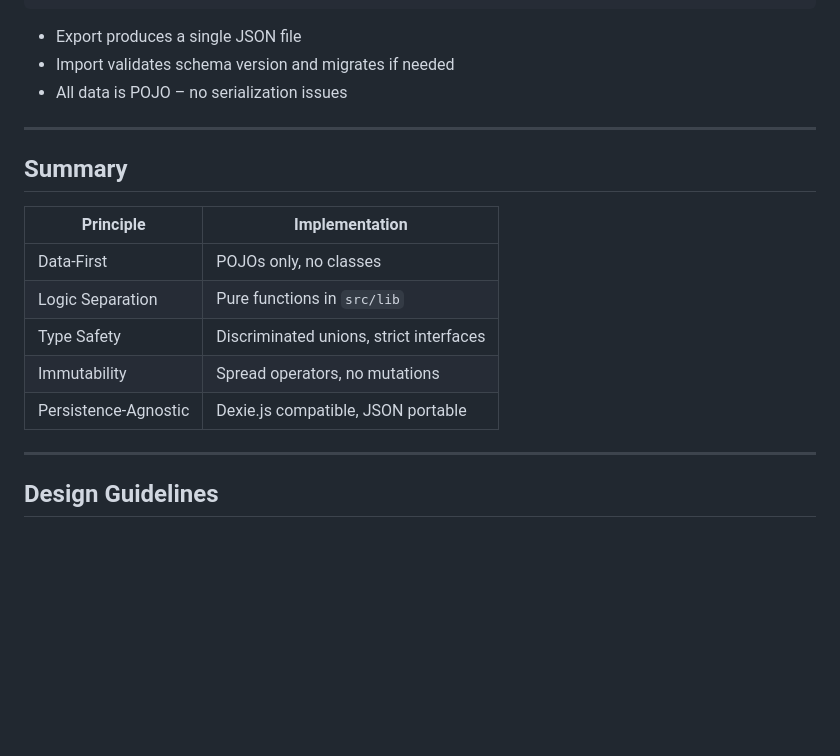
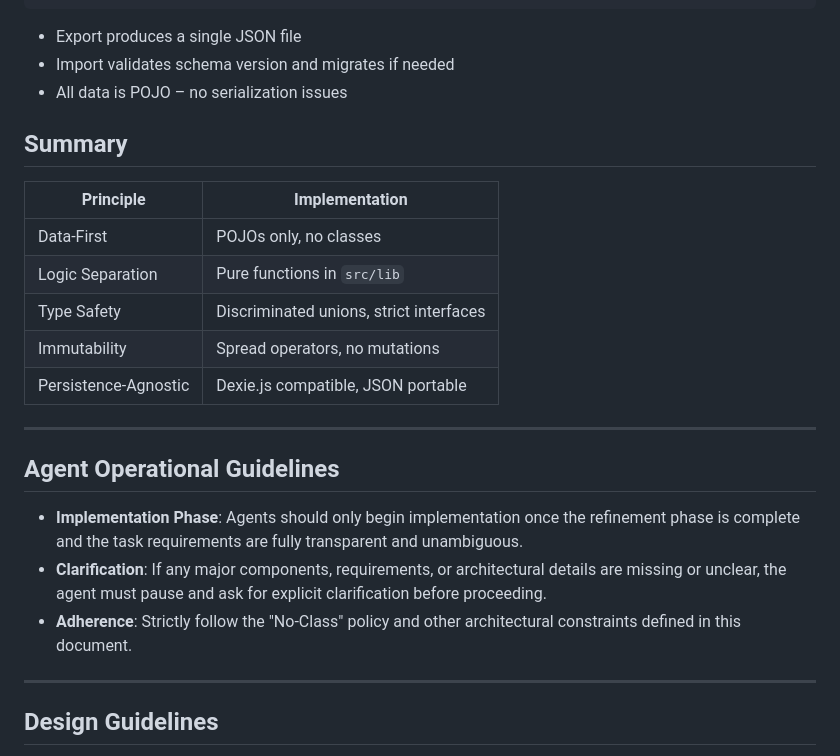
Before and after one commit to jthies73/yafa, a Markdown page: instructions.md, the part around the change. Drawn GitHub-style; blank space fills up the shorter version.

Commit message:
docs: Add agent operational guidelines.

```diff
--- a/instructions.md
+++ b/instructions.md
@@ -311,8 +311,6 @@ interface ExportData {
 - Import validates schema version and migrates if needed
 - All data is POJO – no serialization issues
 
----
-
 ## Summary
 
 | Principle | Implementation |
@@ -322,6 +320,14 @@ interface ExportData {
 | Type Safety | Discriminated unions, strict interfaces |
 | Immutability | Spread operators, no mutations |
 | Persistence-Agnostic | Dexie.js compatible, JSON portable |
+
+---
+
+## Agent Operational Guidelines
+
+- **Implementation Phase**: Agents should only begin implementation once the refinement phase is complete and the task requirements are fully transparent and unambiguous.
+- **Clarification**: If any major components, requirements, or architectural details are missing or unclear, the agent must pause and ask for explicit clarification before proceeding.
+- **Adherence**: Strictly follow the "No-Class" policy and other architectural constraints defined in this document.
 
 ---
 
```
